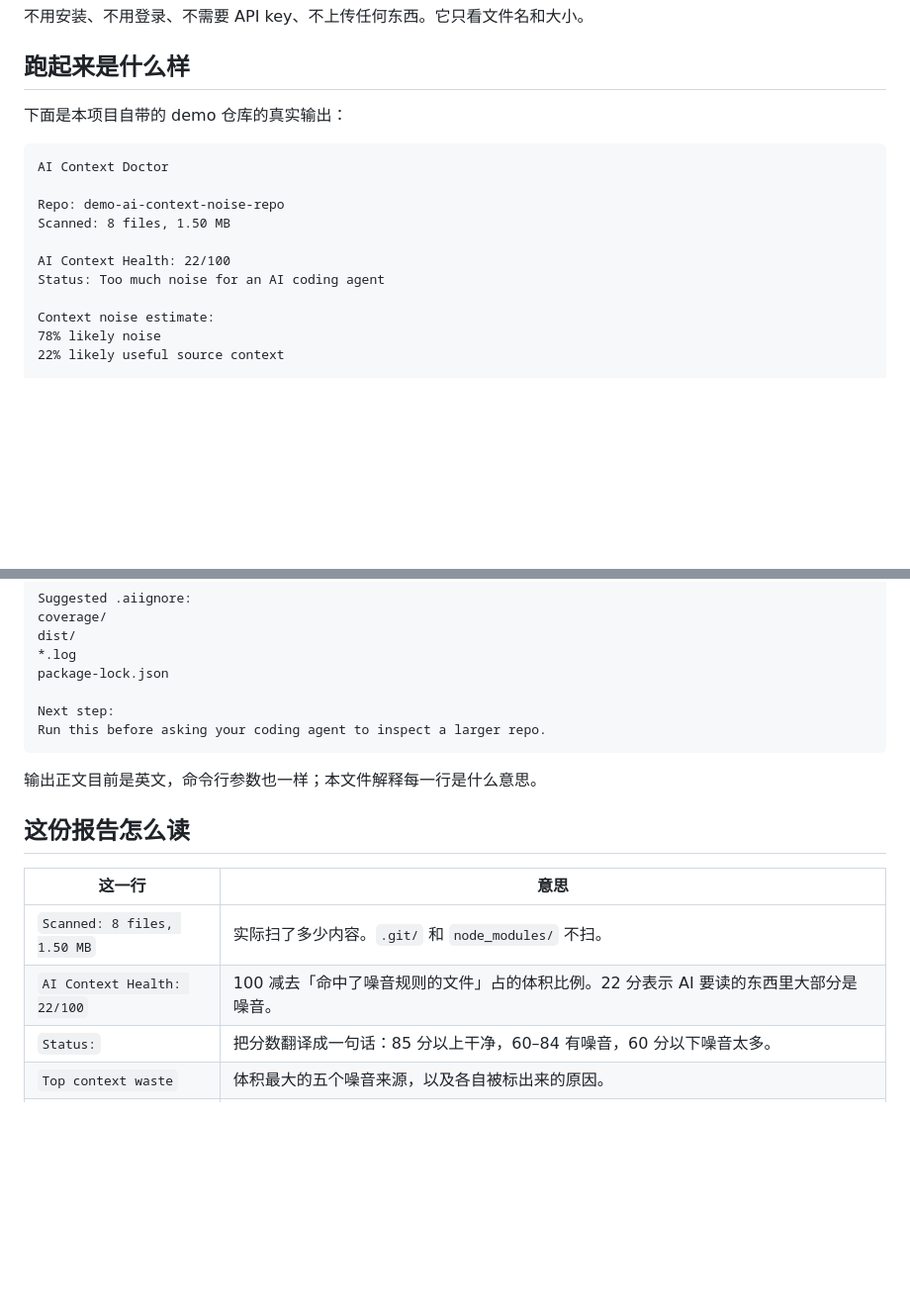
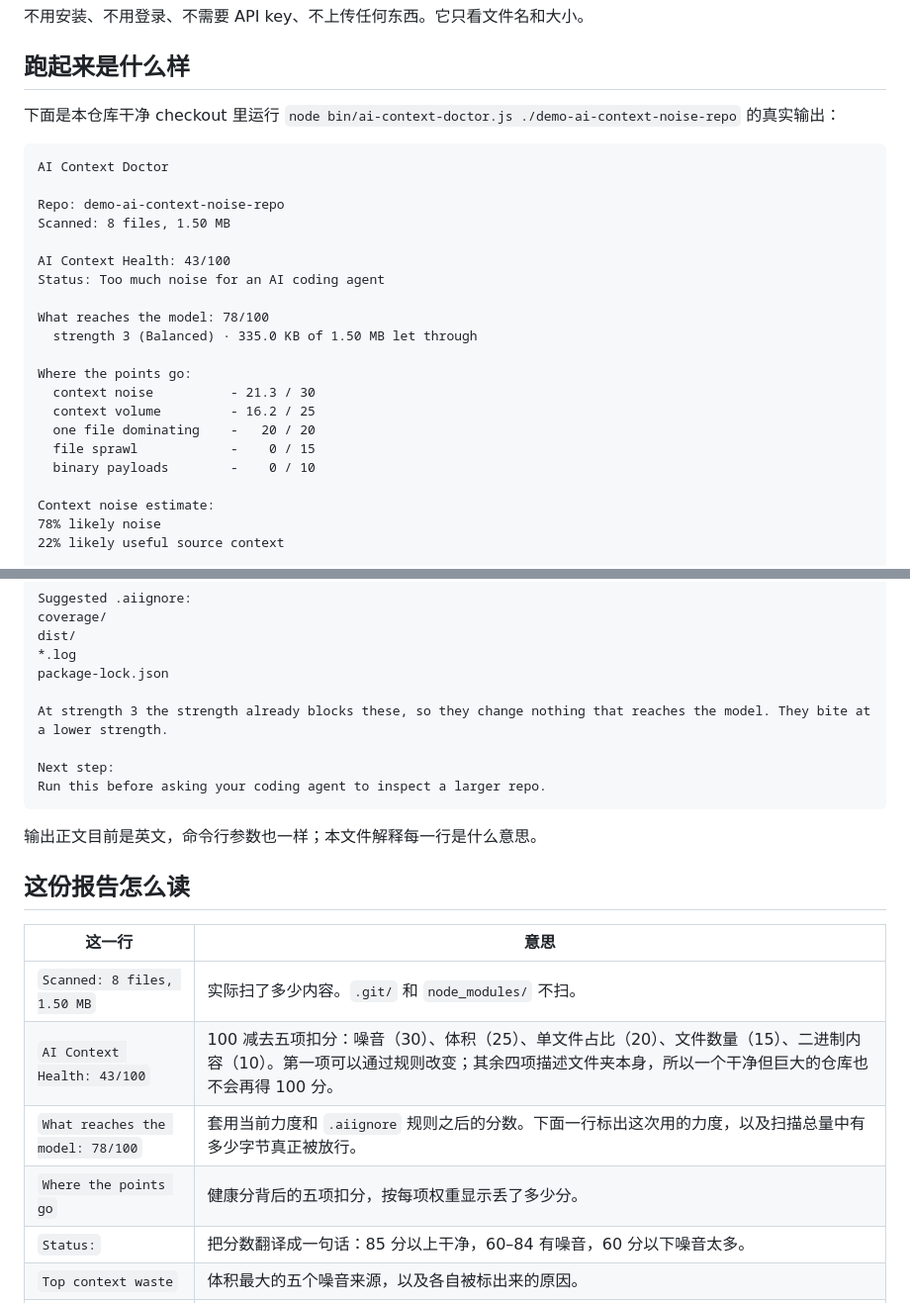
Before and after one commit to WJDdidi-1/ai-context-doctor, a Markdown page: docs/README.zh-CN.md, 2 parts joined by grey strips. Shown at 99% size. Drawn GitHub-style; blank space fills up the shorter version.

````diff
--- a/docs/README.zh-CN.md
+++ b/docs/README.zh-CN.md
@@ -17,7 +17,7 @@ npx ai-context-doctor
 
 ## 跑起来是什么样
 
-下面是本项目自带的 demo 仓库的真实输出：
+下面是本仓库干净 checkout 里运行 `node bin/ai-context-doctor.js ./demo-ai-context-noise-repo` 的真实输出：
 
 ```text
 AI Context Doctor
@@ -25,8 +25,18 @@ AI Context Doctor
 Repo: demo-ai-context-noise-repo
 Scanned: 8 files, 1.50 MB
 
-AI Context Health: 22/100
+AI Context Health: 43/100
 Status: Too much noise for an AI coding agent
+
+What reaches the model: 78/100
+  strength 3 (Balanced) · 335.0 KB of 1.50 MB let through
+
+Where the points go:
+  context noise          - 21.3 / 30
+  context volume         - 16.2 / 25
+  one file dominating    -   20 / 20
+  file sprawl            -    0 / 15
+  binary payloads        -    0 / 10
 
 Context noise estimate:
 78% likely noise
@@ -49,6 +59,8 @@ dist/
 *.log
 package-lock.json
 
+At strength 3 the strength already blocks these, so they change nothing that reaches the model. They bite at a lower strength.
+
 Next step:
 Run this before asking your coding agent to inspect a larger repo.
 ```
@@ -60,7 +72,9 @@ Run this before asking your coding agent to inspect a larger repo.
 | 这一行 | 意思 |
 | --- | --- |
 | `Scanned: 8 files, 1.50 MB` | 实际扫了多少内容。`.git/` 和 `node_modules/` 不扫。 |
-| `AI Context Health: 22/100` | 100 减去「命中了噪音规则的文件」占的体积比例。22 分表示 AI 要读的东西里大部分是噪音。 |
+| `AI Context Health: 43/100` | 100 减去五项扣分：噪音（30）、体积（25）、单文件占比（20）、文件数量（15）、二进制内容（10）。第一项可以通过规则改变；其余四项描述文件夹本身，所以一个干净但巨大的仓库也不会再得 100 分。 |
+| `What reaches the model: 78/100` | 套用当前力度和 `.aiignore` 规则之后的分数。下面一行标出这次用的力度，以及扫描总量中有多少字节真正被放行。 |
+| `Where the points go` | 健康分背后的五项扣分，按每项权重显示丢了多少分。 |
 | `Status:` | 把分数翻译成一句话：85 分以上干净，60–84 有噪音，60 分以下噪音太多。 |
 | `Top context waste` | 体积最大的五个噪音来源，以及各自被标出来的原因。 |
 | `Review before sharing` | 看起来像凭证或部署脚本的文件。**工具没有说它们一定是密钥**，只是提醒你：把这个仓库贴进聊天窗口之前先看一眼。 |
````
Also changed, not shown: README.md (+16 -2 lines).
